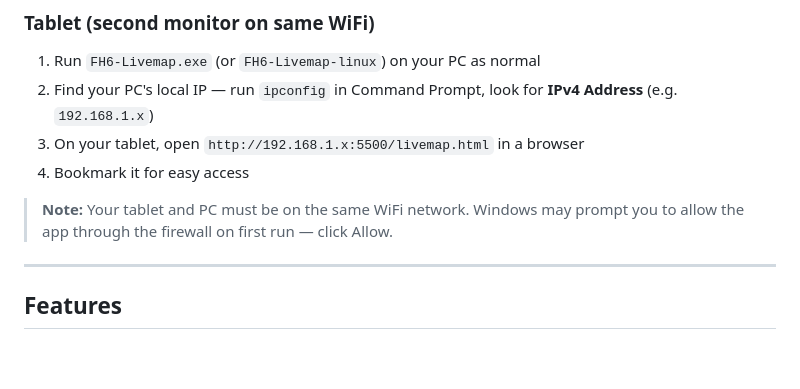
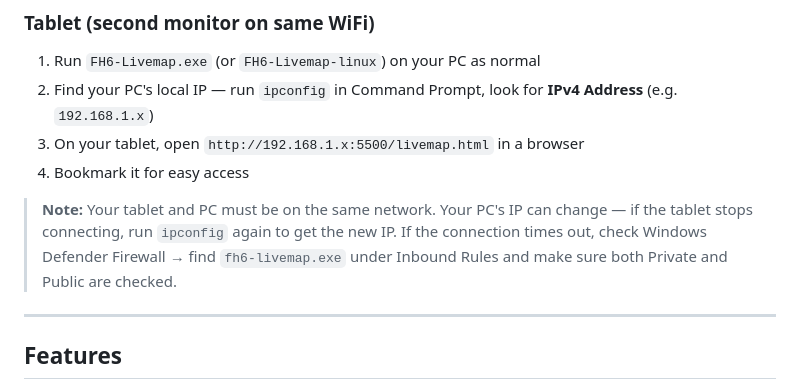
Before and after one commit to kthwang3/fh6-heatmap, a Markdown page: README.md, the part around the change. GitHub-like rendering; blank space fills up the shorter version.

Commit message:
update readme with firewall config

```diff
--- a/README.md
+++ b/README.md
@@ -44,7 +44,7 @@ Community heatmap + real-time live map for Forza Horizon 6. See where the commun
 3. On your tablet, open `http://192.168.1.x:5500/livemap.html` in a browser
 4. Bookmark it for easy access
 
-> **Note:** Your tablet and PC must be on the same WiFi network. Windows may prompt you to allow the app through the firewall on first run — click Allow.
+> **Note:** Your tablet and PC must be on the same network. Your PC's IP can change — if the tablet stops connecting, run `ipconfig` again to get the new IP. If the connection times out, check Windows Defender Firewall → find `fh6-livemap.exe` under Inbound Rules and make sure both Private and Public are checked.
 
 ---
 
```
